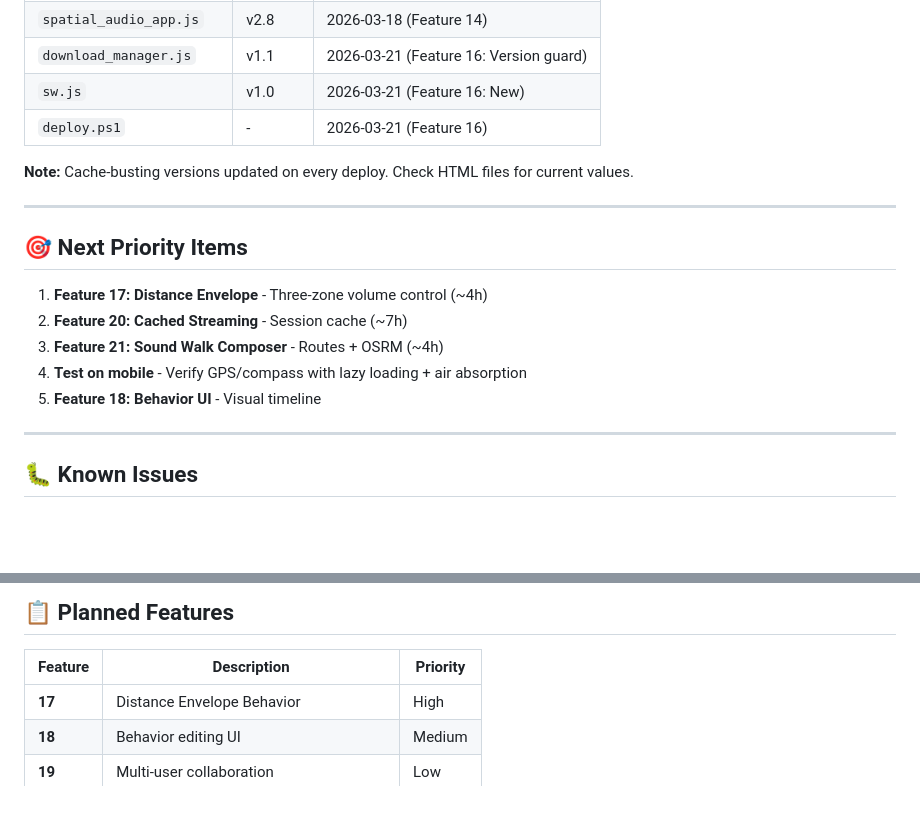
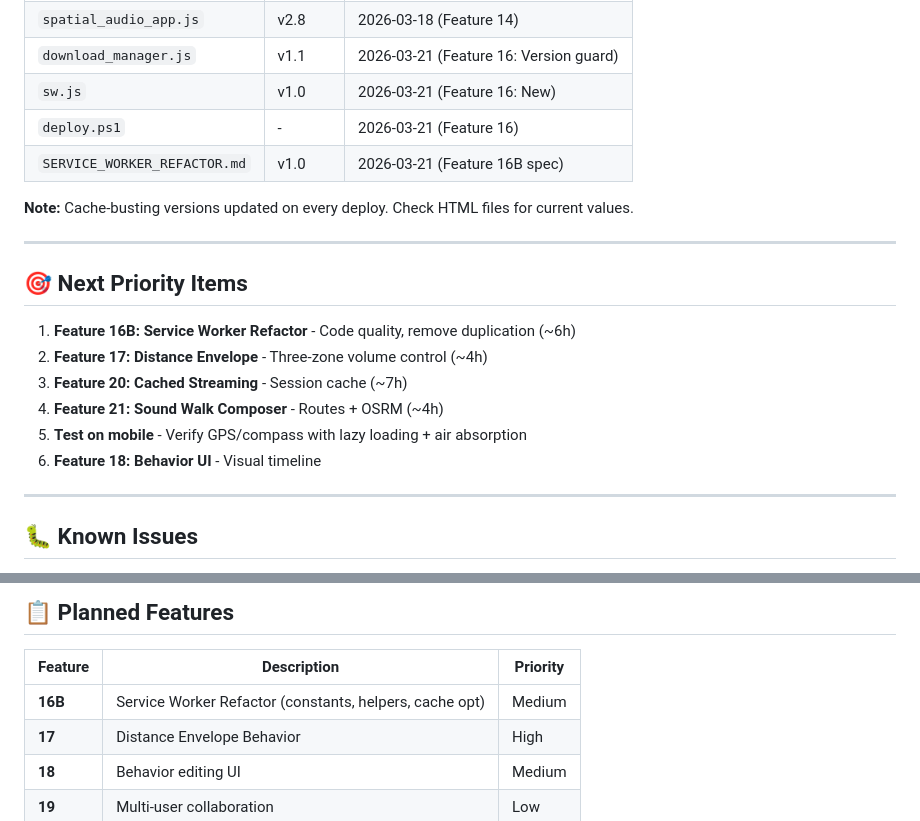
Before and after one commit to ssykes/audio_ar, a Markdown page: QWEN.md, 2 parts joined by grey strips. Rendered like a GitHub page; blank space fills up the shorter version.

```diff
--- a/QWEN.md
+++ b/QWEN.md
@@ -50,6 +50,7 @@ Source code (implementation)
 | `download_manager.js` | v1.1 | 2026-03-21 (Feature 16: Version guard) |
 | `sw.js` | v1.0 | 2026-03-21 (Feature 16: New) |
 | `deploy.ps1` | - | 2026-03-21 (Feature 16) |
+| `SERVICE_WORKER_REFACTOR.md` | v1.0 | 2026-03-21 (Feature 16B spec) |
 
 **Note:** Cache-busting versions updated on every deploy. Check HTML files for current values.
 
@@ -57,11 +58,12 @@ Source code (implementation)
 
 ## 🎯 Next Priority Items
 
-1. **Feature 17: Distance Envelope** - Three-zone volume control (~4h)
-2. **Feature 20: Cached Streaming** - Session cache (~7h)
-3. **Feature 21: Sound Walk Composer** - Routes + OSRM (~4h)
-4. **Test on mobile** - Verify GPS/compass with lazy loading + air absorption
-5. **Feature 18: Behavior UI** - Visual timeline
+1. **Feature 16B: Service Worker Refactor** - Code quality, remove duplication (~6h)
+2. **Feature 17: Distance Envelope** - Three-zone volume control (~4h)
+3. **Feature 20: Cached Streaming** - Session cache (~7h)
+4. **Feature 21: Sound Walk Composer** - Routes + OSRM (~4h)
+5. **Test on mobile** - Verify GPS/compass with lazy loading + air absorption
+6. **Feature 18: Behavior UI** - Visual timeline
 
 ---
 
@@ -174,6 +176,7 @@ Invoke-WebRequest -Uri "https://ssykes.net/map_player.js" -UseBasicParsing |
 
 | Feature | Description | Priority |
 |---------|-------------|----------|
+| **16B** | Service Worker Refactor (constants, helpers, cache opt) | Medium |
 | **17** | Distance Envelope Behavior | High |
 | **18** | Behavior editing UI | Medium |
 | **19** | Multi-user collaboration | Low |
```
Also changed, not shown: FEATURES.md (+12 -5 lines).
